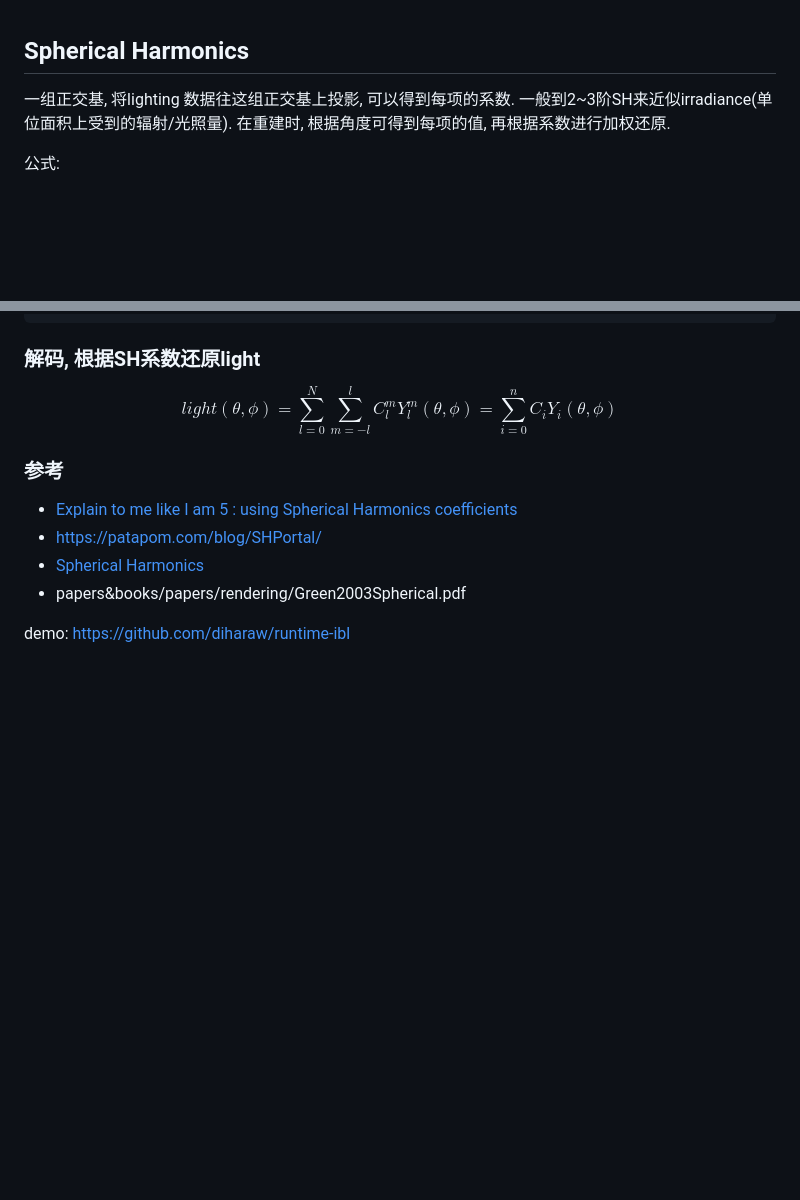
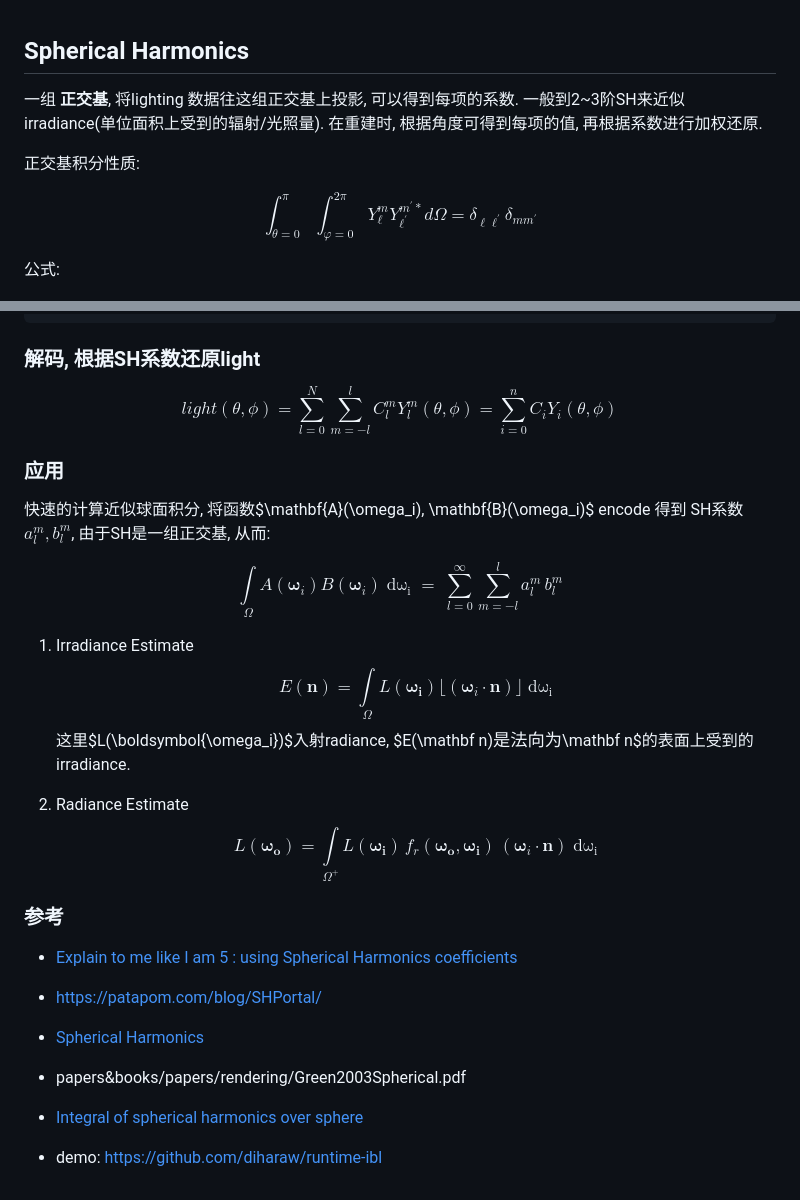
Before and after one commit to wegatron/zsw_note_v1, a Markdown page: lighting.md, 2 parts joined by grey strips. Rendered like a GitHub page; blank space fills up the shorter version.

Commit message:
update sh note

```diff
--- a/lighting.md
+++ b/lighting.md
@@ -1,6 +1,12 @@
 ## Spherical Harmonics
-一组正交基, 将lighting 数据往这组正交基上投影, 可以得到每项的系数. 一般到2~3阶SH来近似irradiance(单位面积上受到的辐射/光照量).
+一组 __正交基__, 将lighting 数据往这组正交基上投影, 可以得到每项的系数. 一般到2~3阶SH来近似irradiance(单位面积上受到的辐射/光照量).
 在重建时, 根据角度可得到每项的值, 再根据系数进行加权还原.
+
+正交基积分性质:
+
+$$
+\int_{\theta=0}^{\pi} \int_{\varphi=0}^{2 \pi} Y_{\ell}^{m} Y_{\ell^{\prime}}^{m^{\prime} *} d \Omega=\delta_{\ell \ell^{\prime}} \delta_{m m^{\prime}}
+$$
 
 公式:
 
@@ -177,11 +183,30 @@ $$
 light(\theta, \phi) = \sum_{l=0}^N \sum_{m=-l}^l C_l^mY_l^m(\theta, \phi) = \sum_{i=0}^n C_iY_i(\theta, \phi)
 $$
 
+### 应用
+
+快速的计算近似球面积分, 将函数$\mathbf{A}(\omega_i), \mathbf{B}(\omega_i)$ encode 得到 SH系数 $a_l^m, b_l^m$, 由于SH是一组正交基, 从而:
+
+$$
+\int\limits_\Omega{A(\boldsymbol\omega_i) B(\boldsymbol\omega_i) \; \mathrm{d\omega_i}} \; = \; \displaystyle\sum_{l=0}^{\infty} \displaystyle\sum_{m=-l}^{l} a_l^m \, b_l^m
+$$
+
+1. Irradiance Estimate
+    $$
+    E(\mathbf n) = \int\limits_\Omega{L(\boldsymbol{\omega_i}) \lfloor (\boldsymbol\omega_i\cdot\mathbf n )\rfloor \; \mathrm{d\omega_i}}
+    $$
+    这里$L(\boldsymbol{\omega_i})$入射radiance, $E(\mathbf n)$是法向为$\mathbf n$的表面上受到的irradiance.
+
+2. Radiance Estimate
+    $$
+    L(\boldsymbol{\omega_o}) = \int\limits_{\Omega^+}{L(\boldsymbol{\omega_i}) \, f_r( \boldsymbol{\omega_o}, \boldsymbol{\omega_i} ) \, (\boldsymbol\omega_i\cdot\mathbf n ) \; \mathrm{d\omega_i}}
+    $$
+
 ### 参考
 * [Explain to me like I am 5 : using Spherical Harmonics coefficients](https://www.reddit.com/r/GraphicsProgramming/comments/m19ith/explain_to_me_like_i_am_5_using_spherical/)
 * https://patapom.com/blog/SHPortal/
 * [Spherical Harmonics](https://orlandoaguilar.github.io/sh/spherical/harmonics/irradiance/map/2017/02/12/SphericalHarmonics.html)
 * papers&books/papers/rendering/Green2003Spherical.pdf
+* [Integral of spherical harmonics over sphere](https://math.stackexchange.com/questions/2377595/integral-of-spherical-harmonics-over-sphere)
 
-demo:
-https://github.com/diharaw/runtime-ibl
+* demo: https://github.com/diharaw/runtime-ibl
```
